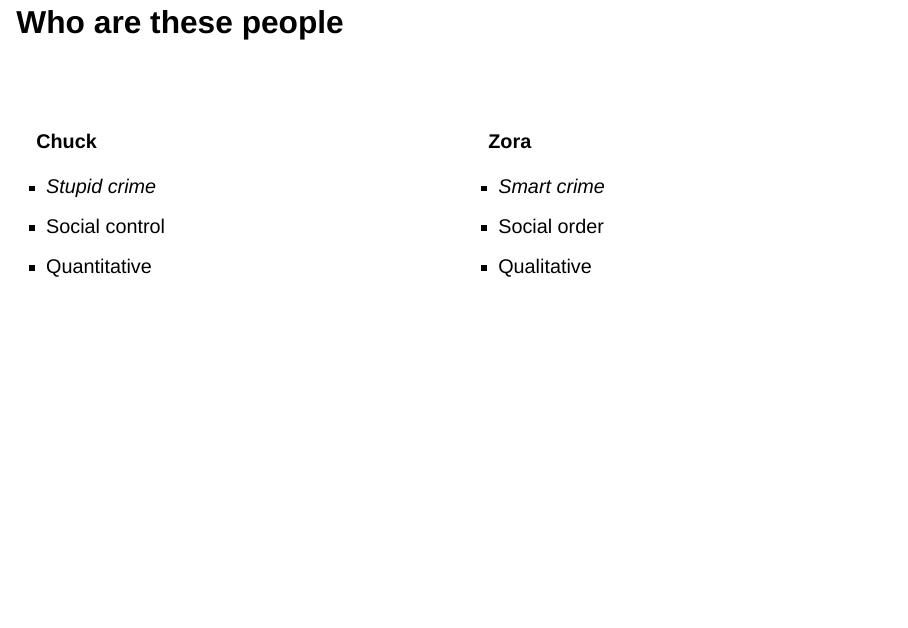
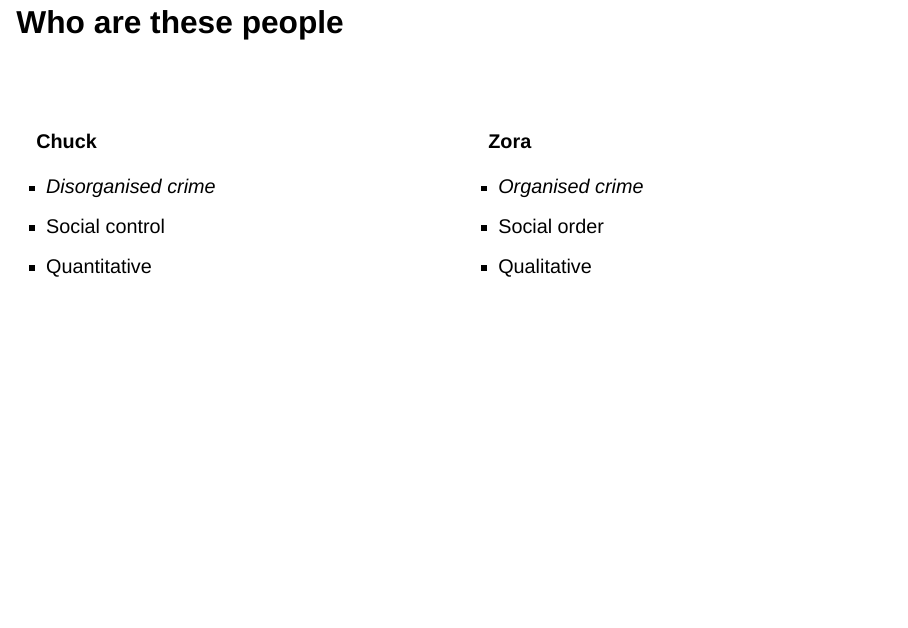
Before and after one commit to clanfear/ioc_social-order-and-social-control, a Quarto document (_lectures/induction/slides.qmd): page 3 of 9. Rendered offline with R 4.5, knitr and Pandoc in place of Quarto, with nearby package versions; drawn as Slidy slides in place of the format the file asks for; a web font asked for in the figures is replaced by an installed one.

Commit message:
Induction

```diff
--- a/_lectures/induction/slides.qmd
+++ b/_lectures/induction/slides.qmd
@@ -47,7 +47,7 @@ showtext_auto()
 ::: {.column}
 **Chuck**
 
-* *Stupid crime*
+* *Disorganised crime*
 * Social control
 * Quantitative
 
@@ -56,7 +56,7 @@ showtext_auto()
 ::: {.column}
 **Zora**
 
-* *Smart crime*
+* *Organised crime*
 * Social order
 * Qualitative
 
```
Also changed, not shown: 1 other file.
